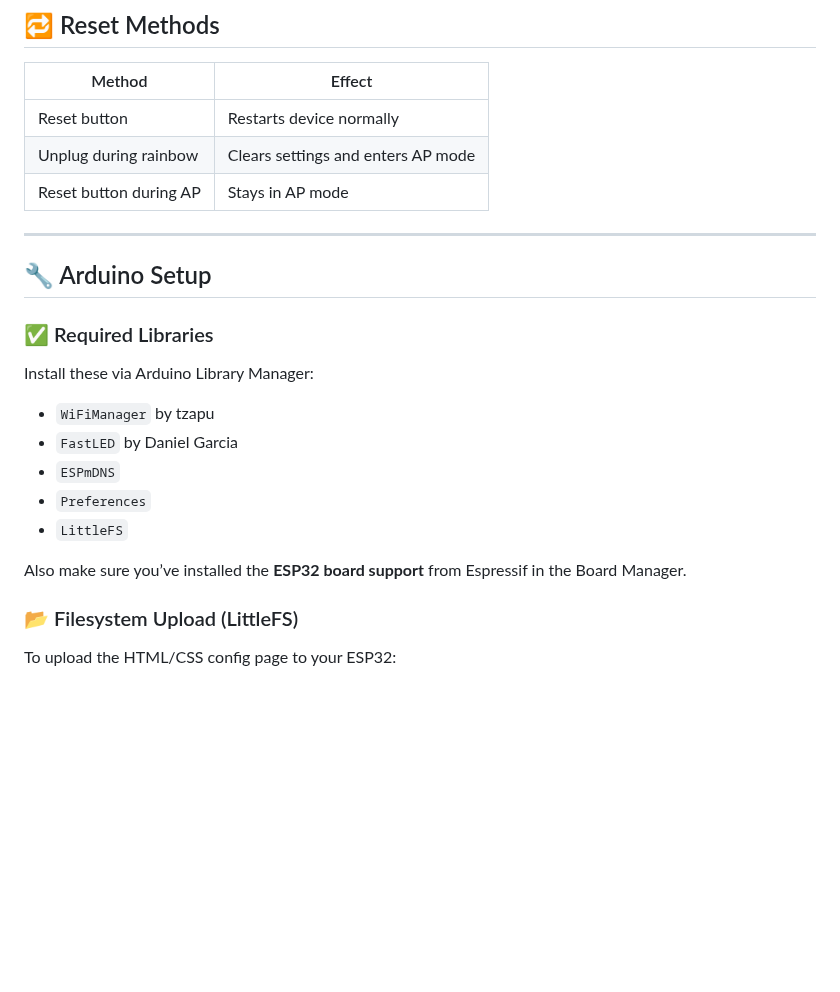
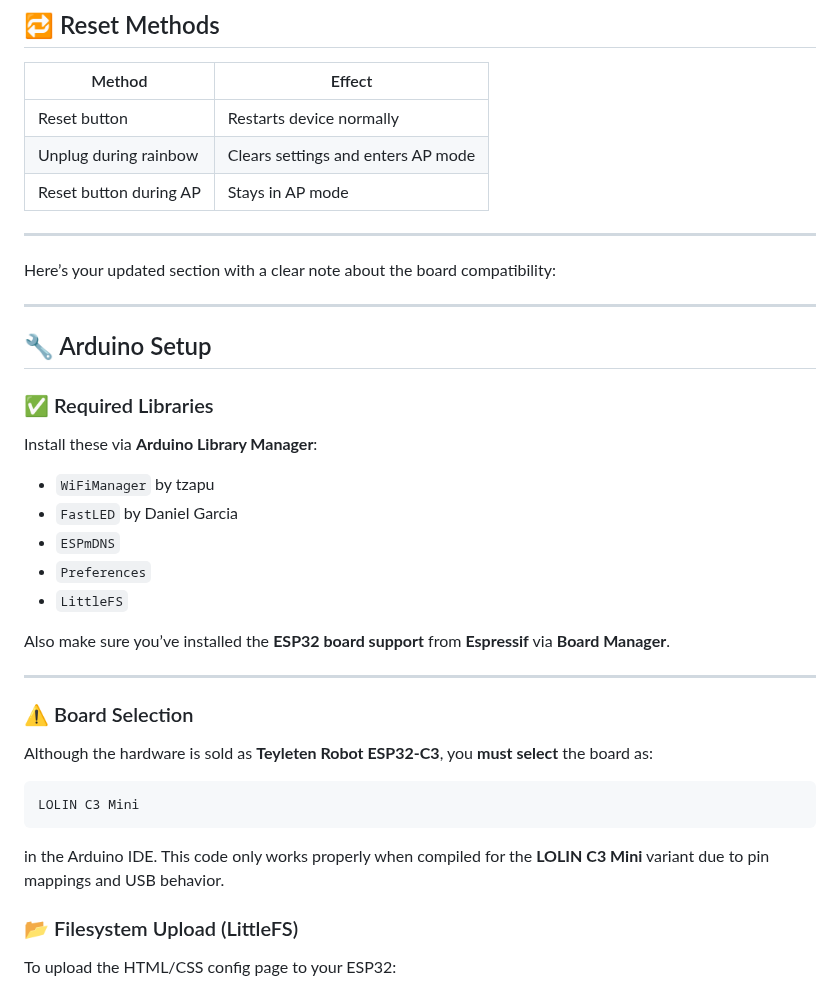
Before and after one commit to Nixtown/vMix-Tally-Light-Nixtown, a Markdown page: README.md, the part around one of its changes. Rendered like a GitHub page; blank space fills up the shorter version.

````diff
--- a/README.md
+++ b/README.md
@@ -77,11 +77,15 @@ Inside vMix:
 
 ---
 
+Here’s your updated section with a clear note about the board compatibility:
+
+---
+
 ## 🔧 Arduino Setup
 
 ### ✅ Required Libraries
 
-Install these via Arduino Library Manager:
+Install these via **Arduino Library Manager**:
 
 * `WiFiManager` by tzapu
 * `FastLED` by Daniel Garcia
@@ -89,7 +93,22 @@ Install these via Arduino Library Manager:
 * `Preferences`
 * `LittleFS`
 
-Also make sure you’ve installed the **ESP32 board support** from Espressif in the Board Manager.
+Also make sure you’ve installed the **ESP32 board support** from **Espressif** via **Board Manager**.
+
+---
+
+### ⚠️ Board Selection
+
+Although the hardware is sold as **Teyleten Robot ESP32-C3**,
+you **must select** the board as:
+
+```
+LOLIN C3 Mini
+```
+
+in the Arduino IDE.
+This code only works properly when compiled for the **LOLIN C3 Mini** variant due to pin mappings and USB behavior.
+
 
 ### 📂 Filesystem Upload (LittleFS)
 
````
Also changed, not shown: other parts of README.md (+23 -0 lines).
